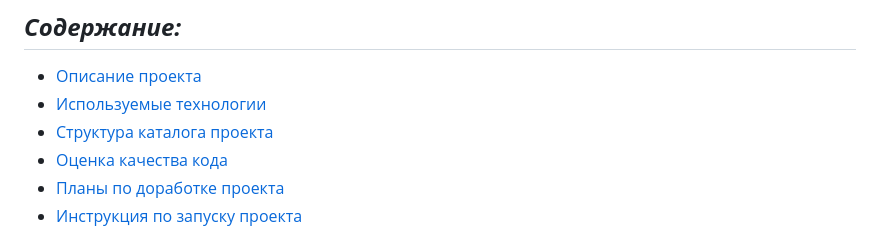
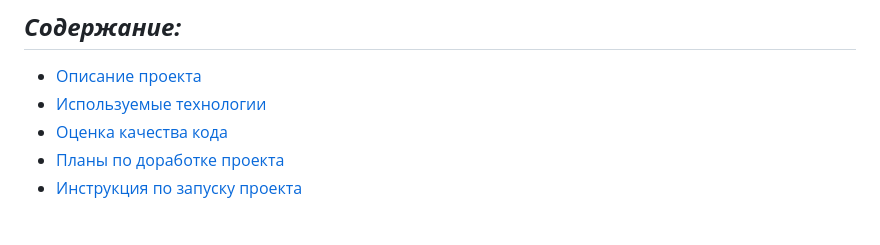
Before and after one commit to marusillda/react-mesto-auth, a Markdown page: README.md, the part around the change. Drawn GitHub-style.

```diff
--- a/README.md
+++ b/README.md
@@ -7,7 +7,6 @@
 ## ***Содержание:***
 - [Описание проекта](#Description)
 - [Используемые технологии](#Technologies)
-- [Структура каталога проекта](#ProjectStructure)
 - [Оценка качества кода](#Quality)
 - [Планы по доработке проекта](#Planes)
 - [Инструкция по запуску проекта](#Instruction)
```
